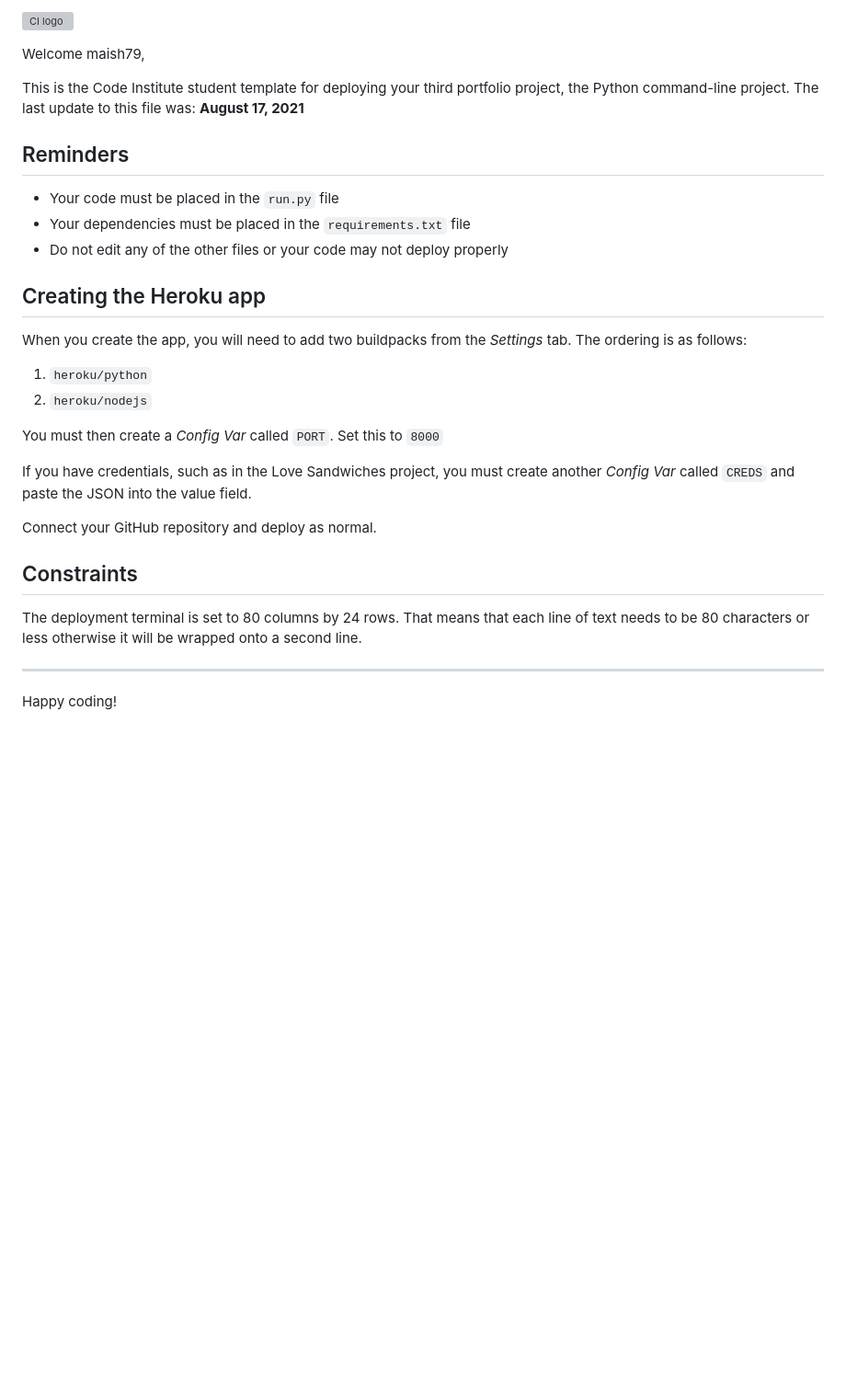
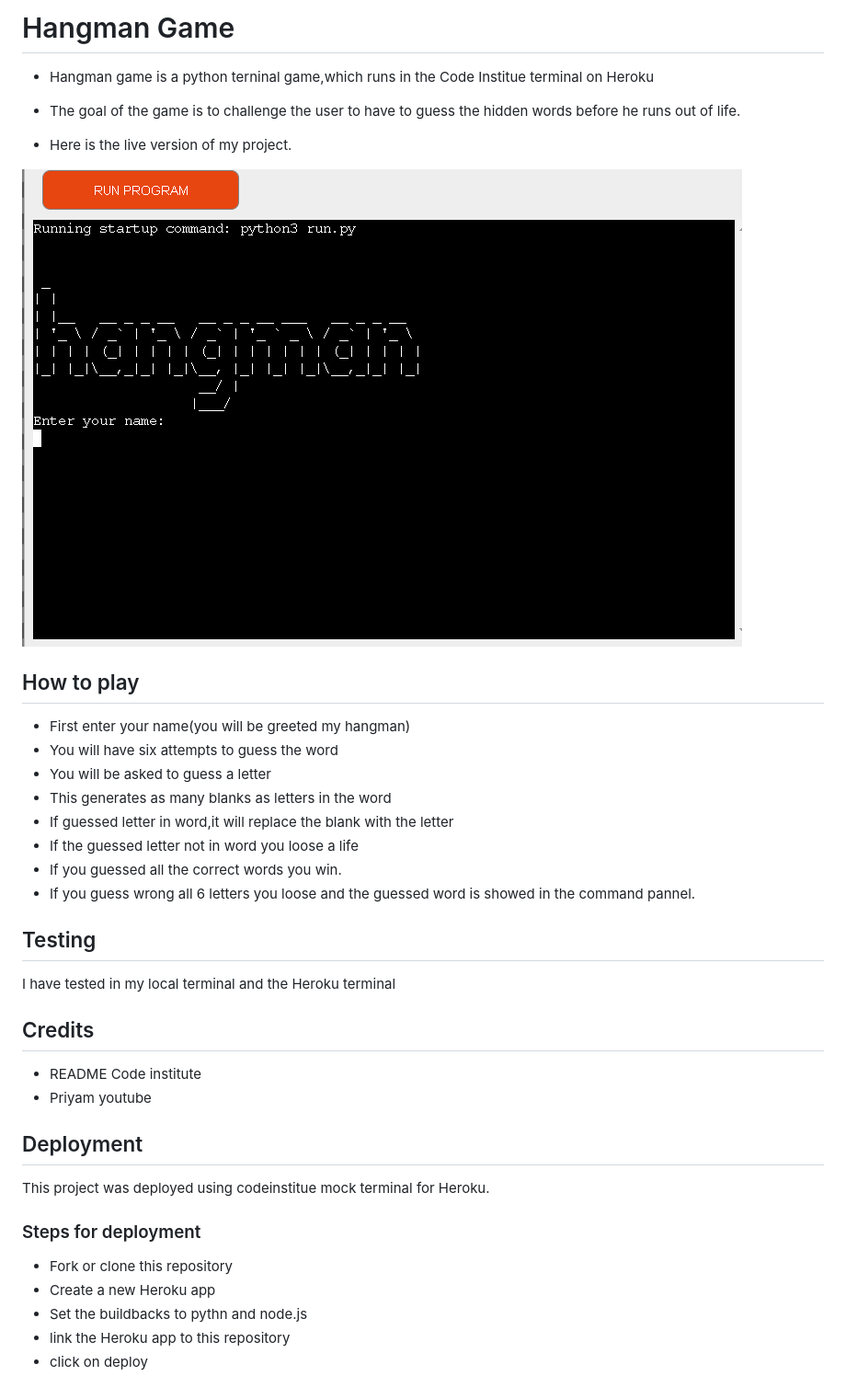
Before and after one commit to maish79/Hangman, a Markdown page: README.md, the part around the change. Shown: that part at 92% size. GitHub-like rendering; pictures changed too: python.png (added); blank space fills up the shorter version; grey boxes are pictures that could not be loaded.

Commit message:
Created a README.md for hangman

```diff
--- a/README.md
+++ b/README.md
@@ -1,31 +1,35 @@
-![CI logo](https://codeinstitute.s3.amazonaws.com/fullstack/ci_logo_small.png)
+# Hangman Game
+* Hangman game is a python terninal game,which runs in the Code Institue terminal on Heroku
 
-Welcome maish79,
+* The goal of the game is to challenge the user to have to guess the hidden words before he runs out of life.
 
-This is the Code Institute student template for deploying your third portfolio project, the Python command-line project. The last update to this file was: **August 17, 2021**
+* Here is the live version of my project.
 
-## Reminders
+ ![Hangman](python.png)
 
-* Your code must be placed in the `run.py` file
-* Your dependencies must be placed in the `requirements.txt` file
-* Do not edit any of the other files or your code may not deploy properly
+ ## How to play
+* First enter your name(you will be greeted my hangman)
+* You will have six attempts to guess the word
+* You will be asked to guess a letter
+* This generates as many blanks as letters in the word
+* If guessed letter in word,it will replace the blank with the letter
+* If the guessed letter not in word you loose a life
+* If you guessed all the correct words you win.
+* If you guess wrong all 6 letters you loose and the guessed word is showed in the command pannel.
 
-## Creating the Heroku app
+## Testing
+I have tested in my local terminal and the Heroku terminal
 
-When you create the app, you will need to add two buildpacks from the _Settings_ tab. The ordering is as follows:
+## Credits
+* README Code institute
+* Priyam youtube
 
-1. `heroku/python`
-2. `heroku/nodejs`
 
-You must then create a _Config Var_ called `PORT`. Set this to `8000`
-
-If you have credentials, such as in the Love Sandwiches project, you must create another _Config Var_ called `CREDS` and paste the JSON into the value field.
-
-Connect your GitHub repository and deploy as normal.
-
-## Constraints
-
-The deployment terminal is set to 80 columns by 24 rows. That means that each line of text needs to be 80 characters or less otherwise it will be wrapped onto a second line.
-
------
-Happy coding!
+## Deployment
+This project was deployed using codeinstitue mock terminal for Heroku.
+### Steps for deployment
+* Fork or clone this repository
+* Create a new Heroku app
+* Set the buildbacks to pythn and node.js
+* link the Heroku app to this repository
+* click on deploy
```
Also changed, not shown: 1 other file.
